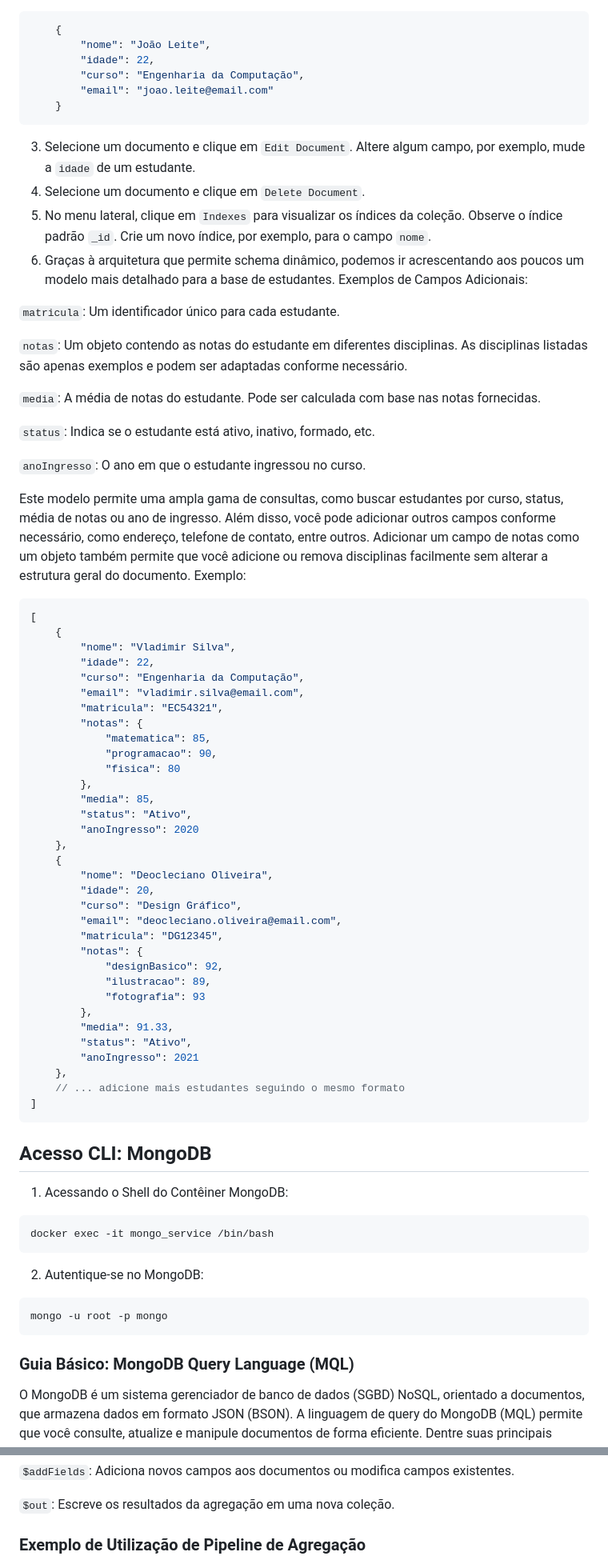
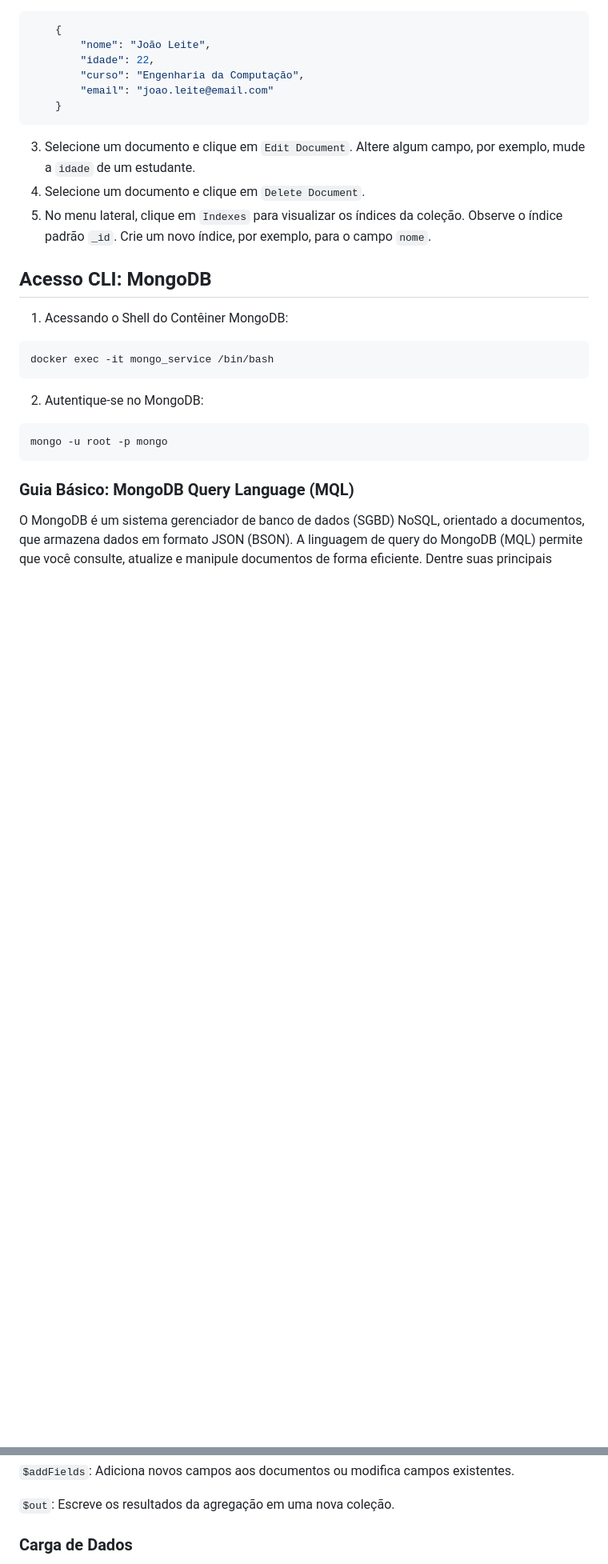
Before and after one commit to klaytoncastro/idp-bigdata, a Markdown page: mongodb/README.md, 2 parts joined by grey strips. Shown: that part at 80% size. Drawn GitHub-style; blank space fills up the shorter version.

Commit message:
Update Mongo

````diff
--- a/mongodb/README.md
+++ b/mongodb/README.md
@@ -112,55 +112,6 @@ docker network inspect <NETWORK_NAME>
 3. Selecione um documento e clique em `Edit Document`. Altere algum campo, por exemplo, mude a `idade` de um estudante.
 4. Selecione um documento e clique em `Delete Document`.
 5. No menu lateral, clique em `Indexes` para visualizar os índices da coleção. Observe o índice padrão `_id`. Crie um novo índice, por exemplo, para o campo `nome`.
-6. Graças à arquitetura que permite schema dinâmico, podemos ir acrescentando aos poucos um modelo mais detalhado para a base de estudantes. Exemplos de Campos Adicionais:
-
-`matricula`: Um identificador único para cada estudante.
-
-`notas`: Um objeto contendo as notas do estudante em diferentes disciplinas. As disciplinas listadas são apenas exemplos e podem ser adaptadas conforme necessário.
-
-`media`: A média de notas do estudante. Pode ser calculada com base nas notas fornecidas.
-
-`status`: Indica se o estudante está ativo, inativo, formado, etc.
-
-`anoIngresso`: O ano em que o estudante ingressou no curso.
-
-Este modelo permite uma ampla gama de consultas, como buscar estudantes por curso, status, média de notas ou ano de ingresso. Além disso, você pode adicionar outros campos conforme necessário, como endereço, telefone de contato, entre outros. Adicionar um campo de notas como um objeto também permite que você adicione ou remova disciplinas facilmente sem alterar a estrutura geral do documento. Exemplo:
-
-```json
-[
-    {
-        "nome": "Vladimir Silva",
-        "idade": 22,
-        "curso": "Engenharia da Computação",
-        "email": "vladimir.silva@email.com",
-        "matricula": "EC54321",
-        "notas": {
-            "matematica": 85,
-            "programacao": 90,
-            "fisica": 80
-        },
-        "media": 85,
-        "status": "Ativo",
-        "anoIngresso": 2020
-    },
-    {
-        "nome": "Deocleciano Oliveira",
-        "idade": 20,
-        "curso": "Design Gráfico",
-        "email": "deocleciano.oliveira@email.com",
-        "matricula": "DG12345",
-        "notas": {
-            "designBasico": 92,
-            "ilustracao": 89,
-            "fotografia": 93
-        },
-        "media": 91.33,
-        "status": "Ativo",
-        "anoIngresso": 2021
-    },
-    // ... adicione mais estudantes seguindo o mesmo formato
-]
-```
 ## Acesso CLI: MongoDB
 
 1. Acessando o Shell do Contêiner MongoDB:
@@ -371,5 +372,5 @@ Cada etapa no pipeline de agregação é representada por um estágio. Os estág
 
 `$out`: Escreve os resultados da agregação em uma nova coleção.
 
-### Exemplo de Utilização de Pipeline de Agregação
+### Carga de Dados
 
````
Also changed, not shown: other parts of mongodb/README.md (+154 -8 lines).
